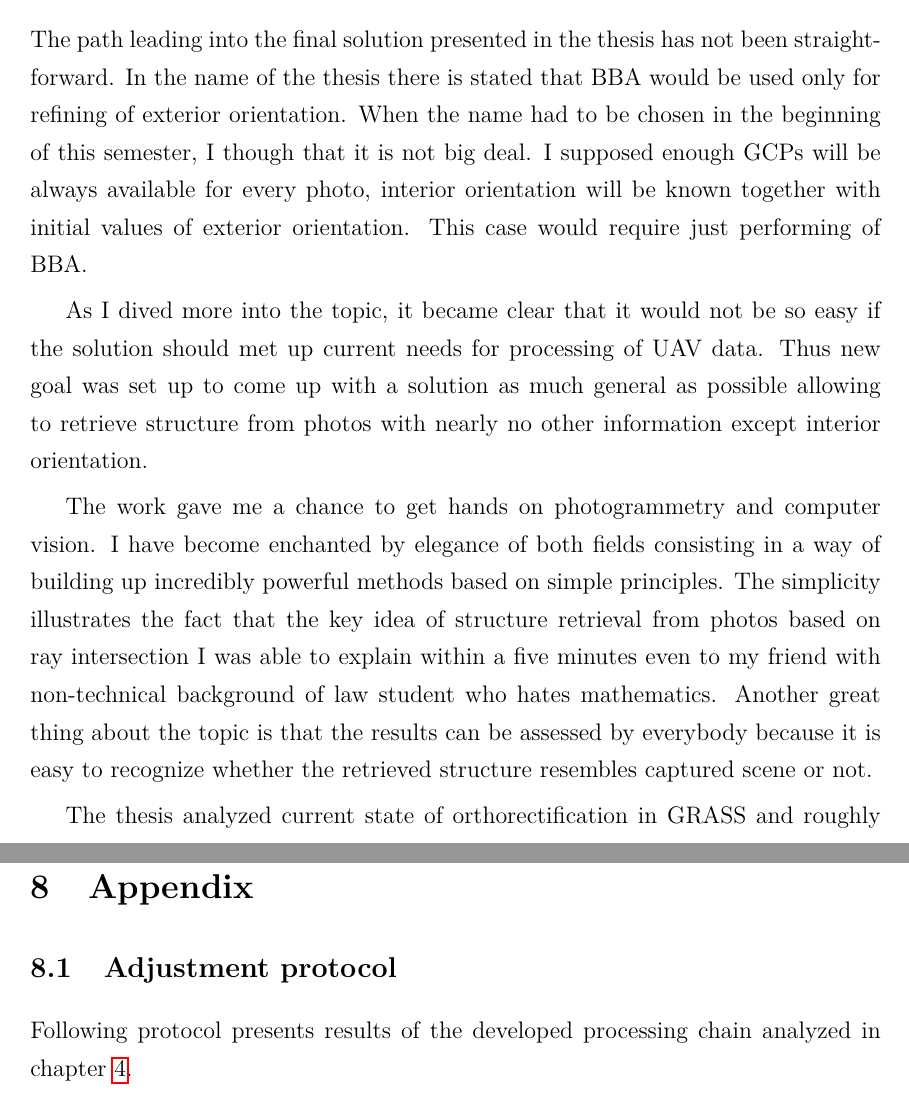
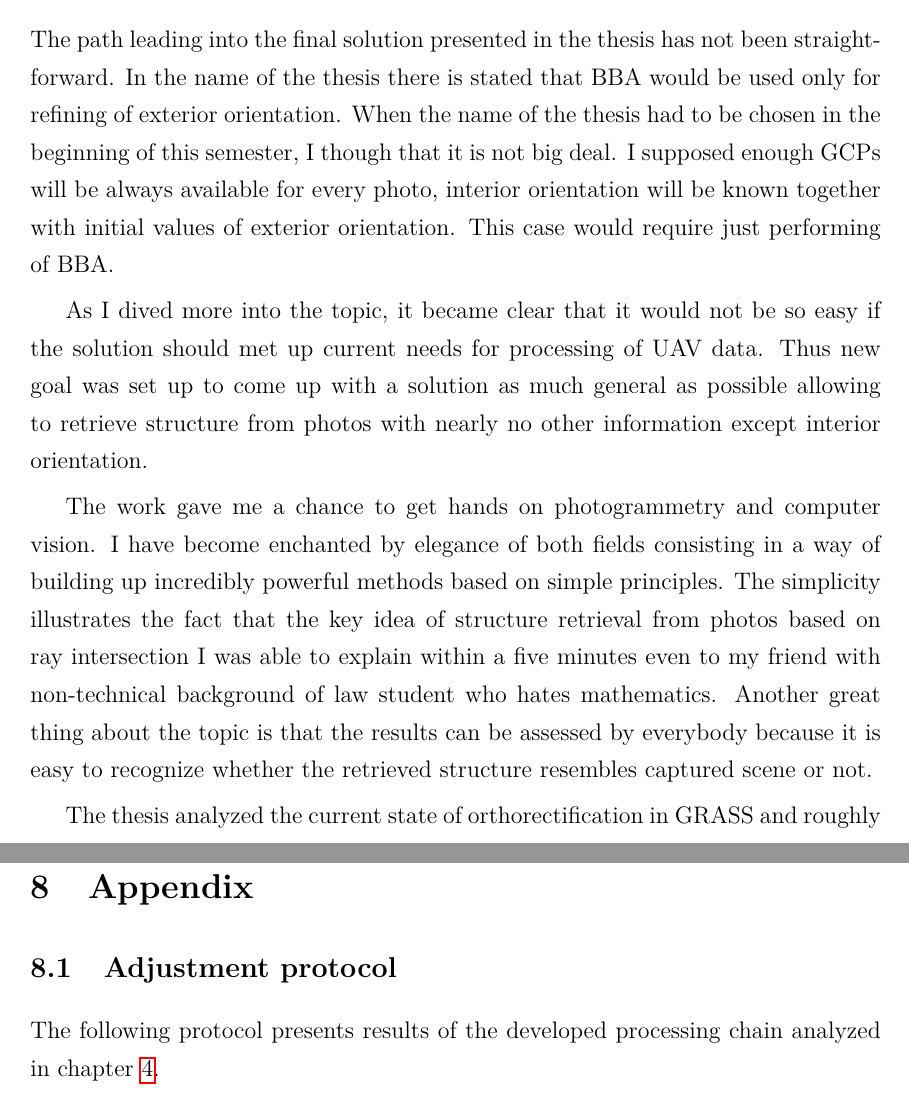
Before and after one commit to ctu-geoforall-lab-projects/dp-turek-2014, a LaTeX paper (text/DP.tex): two parts of pages 80 and 84 of 97 before the commit and two parts of pages 80 and 85 of 97 after it, joined at a grey line, cut so that both start at the same text. Compiled offline with pdfLaTeX.

Commit message:
8 corrections

```diff
--- a/text/DP.tex
+++ b/text/DP.tex
@@ -3166,7 +3166,7 @@ Unit quaternions seem to be best choice since they do not suffer form gimbal loc
 
 The path leading into the final solution presented in the thesis has not been straightforward.
 In the name of the thesis there is stated that BBA would be
-used only for refining of exterior orientation. When the name had to be chosen in the beginning of this semester, I though that
+used only for refining of exterior orientation. When the name of the thesis had to be chosen in the beginning of this semester, I though that
 it is not big deal.
 I supposed enough GCPs will be
 always available for every photo, interior orientation will be
@@ -3187,7 +3187,7 @@ I was able to explain within a five minutes even to my friend with non-technical
 Another great thing about the topic is that the results can be assessed
 by everybody because it is easy to recognize whether the retrieved structure resembles captured scene or not.
 
- The thesis analyzed current state of orthorectification in GRASS and roughly outlined the way of its modification,
+ The thesis analyzed the current state of orthorectification in GRASS and roughly outlined the way of its modification,
  in order to meet up current needs.
   The developed solution was tested on data comprising of small set of photos capturing a scene.
   The data was also processed in state of the art Bingo-F software whose results were considered as reference.
@@ -3295,7 +3305,7 @@ by everybody because it is easy to recognize whether the retrieved structure res
 \subsection{Adjustment protocol}
 \label{sec:adj_protocol}
 
-Following protocol presents results of the developed processing chain
+The following protocol presents results of the developed processing chain
 analyzed in chapter \ref{sec:test_case}.
 
 The results were  obtained from non-linear adjustment taking 5 GCPs as knowns.
```
Also changed, not shown: text/DP.tex (12 more changed lines).
